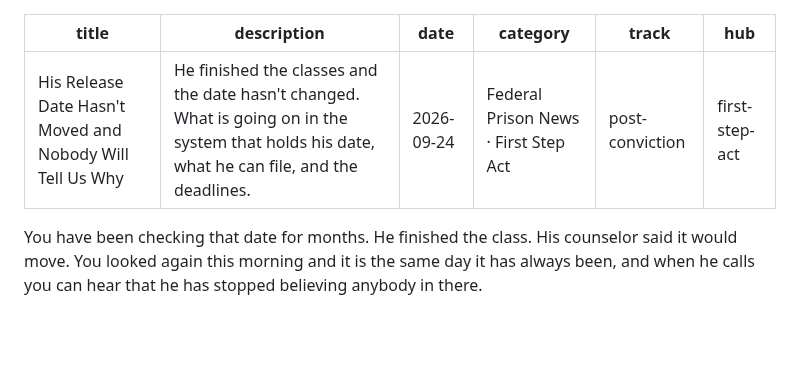
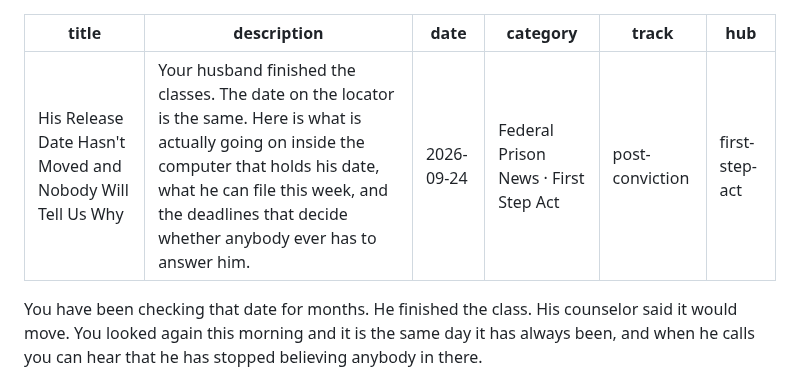
Before and after one commit to charlesxchristopherx-a11y/prisonerlegalaid-blog, a Markdown page: src/posts/his-release-date-hasnt-moved.md, the part around the change. Rendered like a GitHub page; blank space fills up the shorter version.

```diff
--- a/src/posts/his-release-date-hasnt-moved.md
+++ b/src/posts/his-release-date-hasnt-moved.md
@@ -1,6 +1,6 @@
 ---
 title: "His Release Date Hasn't Moved and Nobody Will Tell Us Why"
-description: "He finished the classes and the date hasn't changed. What is going on in the system that holds his date, what he can file, and the deadlines."
+description: "Your husband finished the classes. The date on the locator is the same. Here is what is actually going on inside the computer that holds his date, what he can file this week, and the deadlines that decide whether anybody ever has to answer him."
 date: 2026-09-24
 category: "Federal Prison News · First Step Act"
 track: "post-conviction"
```
Also changed, not shown: src/posts/compassionate-release-3582.md (+1 -1 lines).
